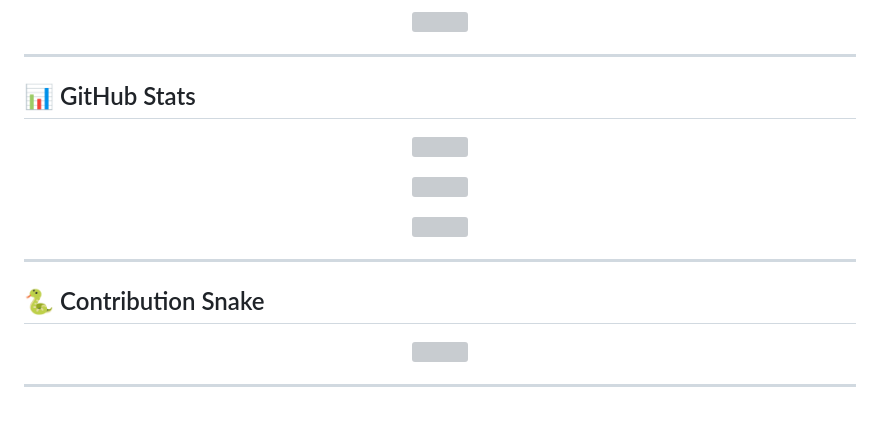
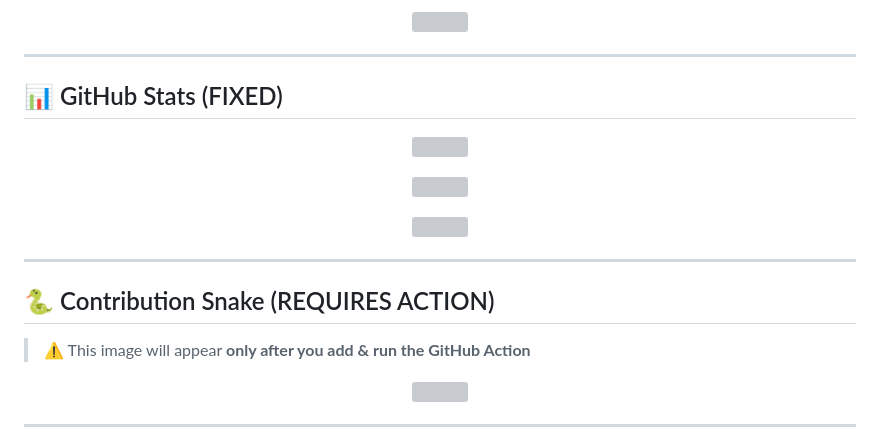
Before and after one commit to itzbandhan/itzbandhan, a Markdown page: README.md, the part around one of its changes. Drawn GitHub-style; blank space fills up the shorter version; grey boxes are pictures that could not be loaded.

```diff
--- a/README.md
+++ b/README.md
@@ -69,6 +72,6 @@
 
 ---
 
-## 📊 GitHub Stats
+## 📊 GitHub Stats (FIXED)
 
 <p align="center">
@@ -85,7 +88,9 @@
 
 ---
 
-## 🐍 Contribution Snake
+## 🐍 Contribution Snake (REQUIRES ACTION)
+
+> ⚠️ This image will appear **only after you add & run the GitHub Action**
 
 <p align="center">
   <img src="https://raw.githubusercontent.com/itzbandhan/itzbandhan/output/github-contribution-grid-snake.svg" />
```
Also changed, not shown: other parts of README.md (+7 -4 lines).
